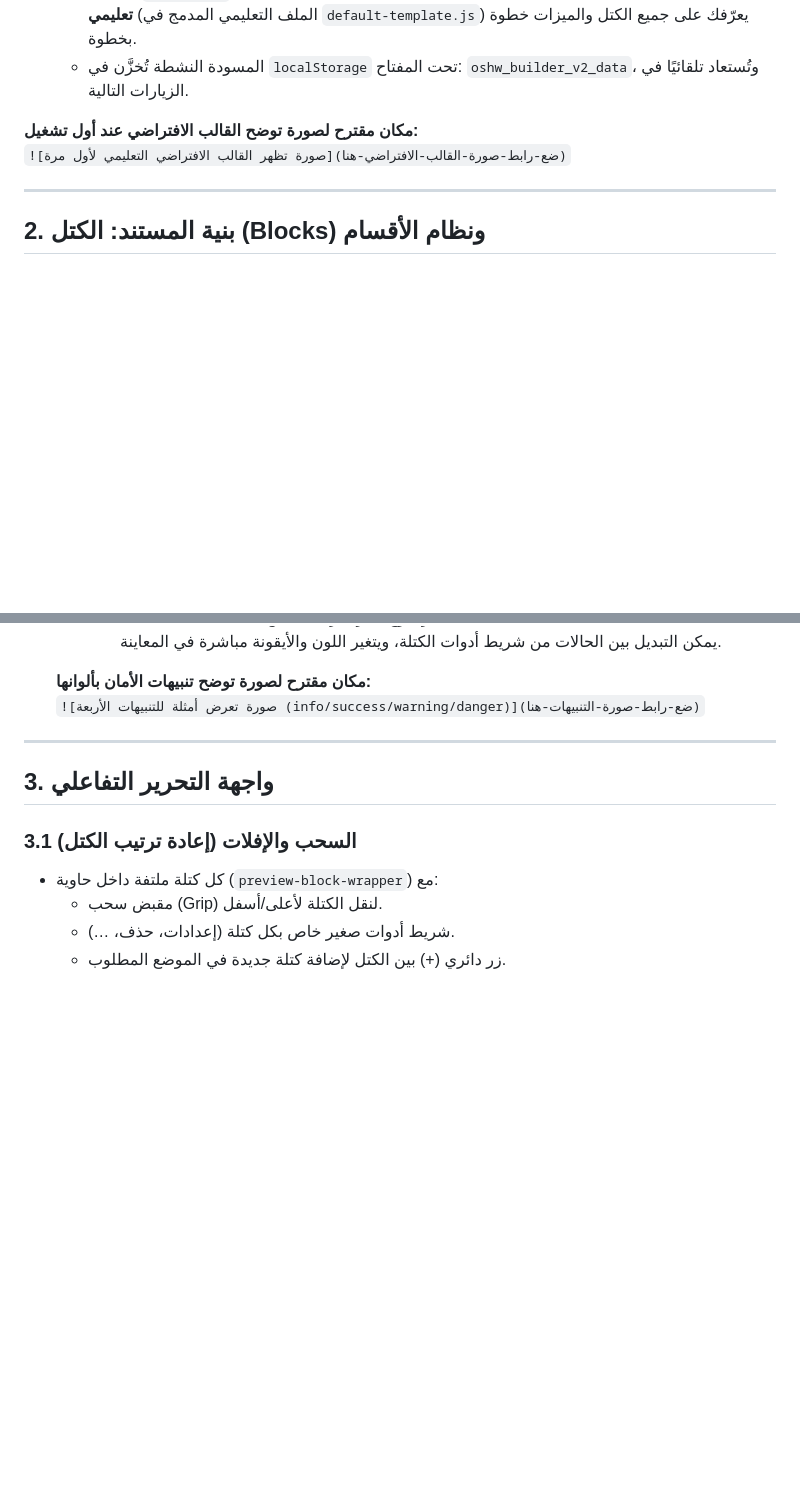
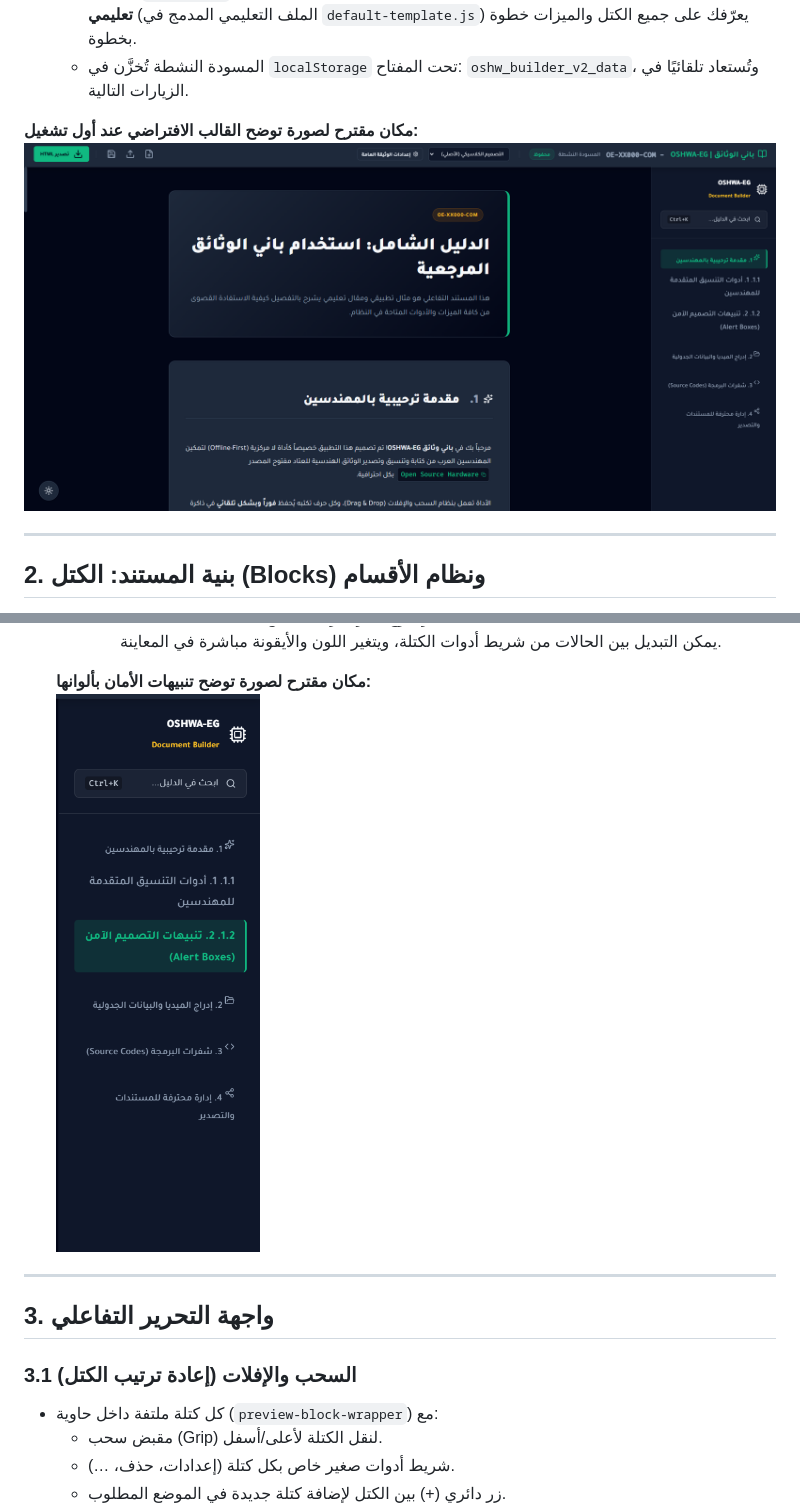
Before and after one commit to OSHWA-EG/documentation_builder, a Markdown page: README.md, 2 parts joined by grey strips. Drawn GitHub-style; blank space fills up the shorter version.

Commit message:
Update images in README with actual paths

```diff
--- a/README.md
+++ b/README.md
@@ -16,7 +16,7 @@
   - المسودة النشطة تُخزَّن في `localStorage` تحت المفتاح: `oshw_builder_v2_data`، وتُستعاد تلقائيًا في الزيارات التالية.
 
 **مكان مقترح لصورة توضح القالب الافتراضي عند أول تشغيل:**
-`![صورة تظهر القالب الافتراضي التعليمي لأول مرة](ضع-رابط-صورة-القالب-الافتراضي-هنا)`
+![test](images/f1.png)
 
 ---
 
@@ -51,7 +51,7 @@
     يمكن التبديل بين الحالات من شريط أدوات الكتلة، ويتغير اللون والأيقونة مباشرة في المعاينة.
 
   **مكان مقترح لصورة توضح تنبيهات الأمان بألوانها:**
-  `![صورة تعرض أمثلة للتنبيهات الأربعة (info/success/warning/danger)](ضع-رابط-صورة-التنبيهات-هنا)`
+![test](images/f3.png)
 
 ---
 
```
Also changed, not shown: other parts of README.md (+6 -6 lines).
